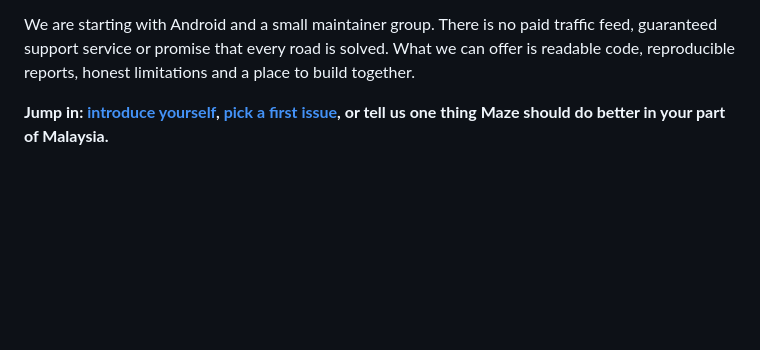
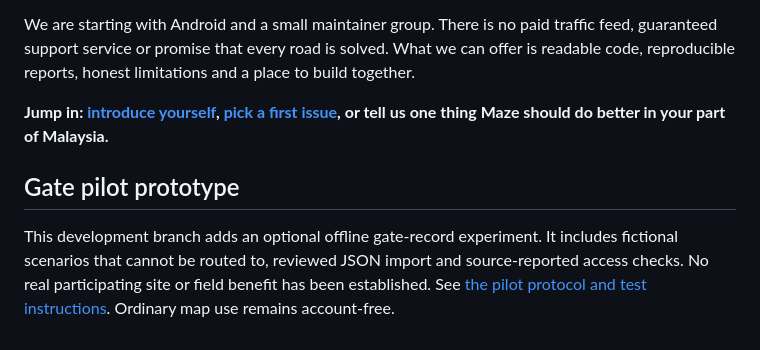
Before and after one commit to ilanvkn/maze-malaysia-way, a Markdown page: README.md, the part around the change. Rendered like a GitHub page; blank space fills up the shorter version.

Commit message:
feat: add an offline gate pilot with explicit access evidence

```diff
--- a/README.md
+++ b/README.md
@@ -70,3 +70,7 @@ Original Maze code is **MIT licensed**. OpenStreetMap and derived databases rema
 We are starting with Android and a small maintainer group. There is no paid traffic feed, guaranteed support service or promise that every road is solved. What we can offer is readable code, reproducible reports, honest limitations and a place to build together.
 
 **Jump in: [introduce yourself](https://github.com/ilanvkn/maze-malaysia-way/discussions), [pick a first issue](https://github.com/ilanvkn/maze-malaysia-way/issues?q=is%3Aissue%20is%3Aopen%20label%3A%22good%20first%20issue%22), or tell us one thing Maze should do better in your part of Malaysia.**
+
+## Gate pilot prototype
+
+This development branch adds an optional offline gate-record experiment. It includes fictional scenarios that cannot be routed to, reviewed JSON import and source-reported access checks. No real participating site or field benefit has been established. See [the pilot protocol and test instructions](docs/GATE-PILOT.md). Ordinary map use remains account-free.
```
Also changed, not shown: docs/GATE-PILOT-RESULTS.md (added, +34 -0 lines), docs/GATE-PILOT.md (added, +41 -0 lines), docs/PRODUCT-DIRECTION.md (+1 -1 lines), docs/assets/gate-pilot-demo.png (added), 11 other files.
